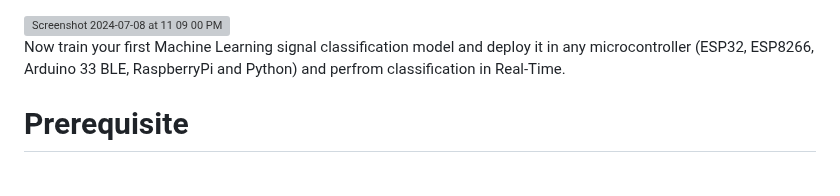
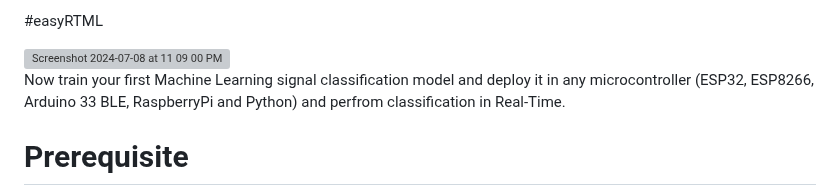
Before and after one commit to easyRTML/easyRTML, a Markdown page: easyRTML_PakageContent/README.md, the part around the change. Drawn GitHub-style; grey boxes are pictures that could not be loaded.

```diff
--- a/easyRTML_PakageContent/README.md
+++ b/easyRTML_PakageContent/README.md
@@ -1,3 +1,4 @@
+#easyRTML
 
 <img width="1282" alt="Screenshot 2024-07-08 at 11 09 00 PM" src="https://github.com/easyRTML/easyRTML/assets/174990499/716f350f-f6fd-405e-b849-51762d5a5fbc">
 
```
